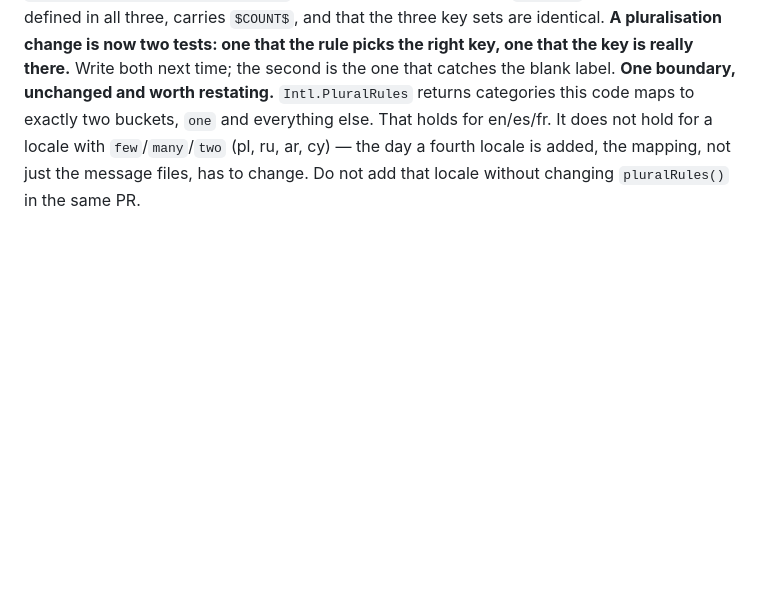
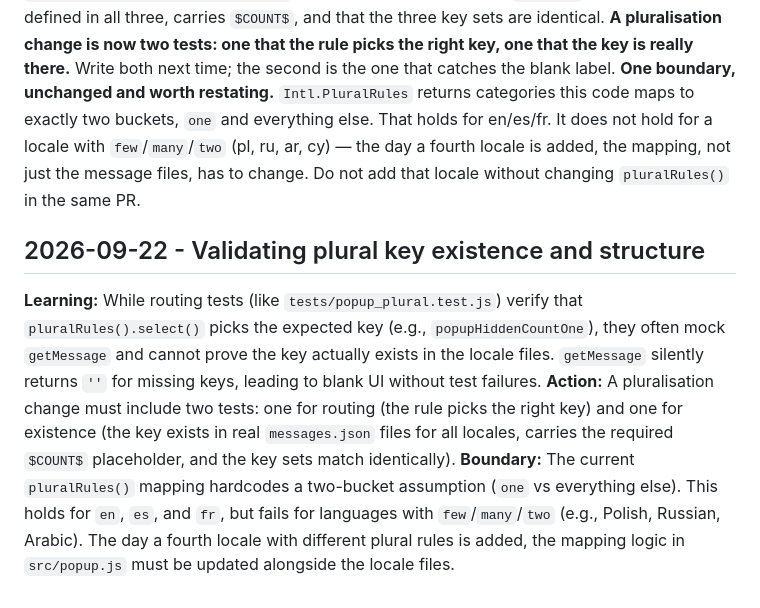
Before and after one commit to maximebories/imgsnag, a Markdown page: .jules/lingo.md, the part around the change. Rendered like a GitHub page; blank space fills up the shorter version.

```diff
--- a/.jules/lingo.md
+++ b/.jules/lingo.md
@@ -53,3 +53,8 @@
 **The check you were told to run, you evidently ran.** All three locales define both new keys with a `$COUNT$` placeholder and the old key is gone from every file and from `popup.js`. That is the grep from the #299 post-mortem, done.
 **What was missing, and it is now in the suite rather than in your next entry.** The PR shipped no test. The existing `popup_plural.test.js` mocks `getMessage` to echo the key, so it proves the *routing* and can never prove the *key exists* — which is precisely what #299 got wrong. Added on landing: a block that reads the real `_locales/{en,es,fr}/messages.json` and asserts every plural key `popup.js` can ask for is defined in all three, carries `$COUNT$`, and that the three key sets are identical. **A pluralisation change is now two tests: one that the rule picks the right key, one that the key is really there.** Write both next time; the second is the one that catches the blank label.
 **One boundary, unchanged and worth restating.** `Intl.PluralRules` returns categories this code maps to exactly two buckets, `one` and everything else. That holds for en/es/fr. It does not hold for a locale with `few`/`many`/`two` (pl, ru, ar, cy) — the day a fourth locale is added, the mapping, not just the message files, has to change. Do not add that locale without changing `pluralRules()` in the same PR.
+
+## 2026-09-22 - Validating plural key existence and structure
+**Learning:** While routing tests (like `tests/popup_plural.test.js`) verify that `pluralRules().select()` picks the expected key (e.g., `popupHiddenCountOne`), they often mock `getMessage` and cannot prove the key actually exists in the locale files. `getMessage` silently returns `''` for missing keys, leading to blank UI without test failures.
+**Action:** A pluralisation change must include two tests: one for routing (the rule picks the right key) and one for existence (the key exists in real `messages.json` files for all locales, carries the required `$COUNT$` placeholder, and the key sets match identically).
+**Boundary:** The current `pluralRules()` mapping hardcodes a two-bucket assumption (`one` vs everything else). This holds for `en`, `es`, and `fr`, but fails for languages with `few`/`many`/`two` (e.g., Polish, Russian, Arabic). The day a fourth locale with different plural rules is added, the mapping logic in `src/popup.js` must be updated alongside the locale files.
```
Also changed, not shown: .jules/scout.md (+4 -0 lines).
